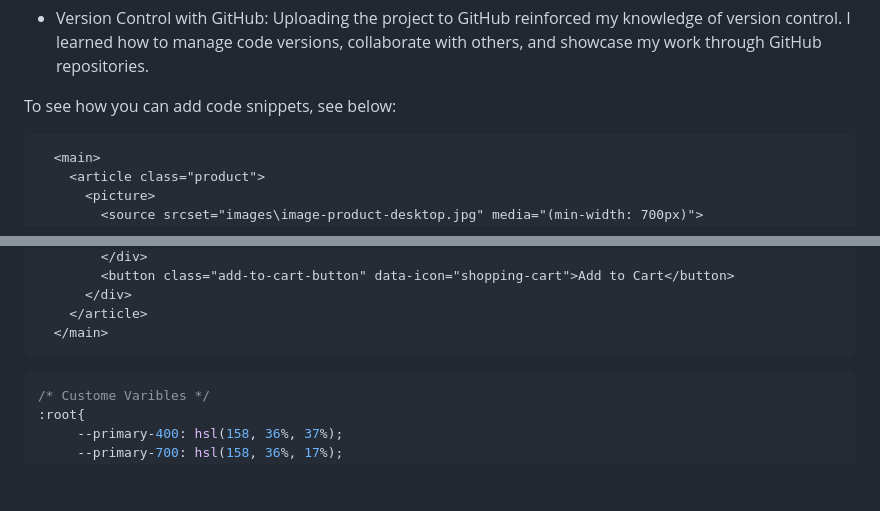
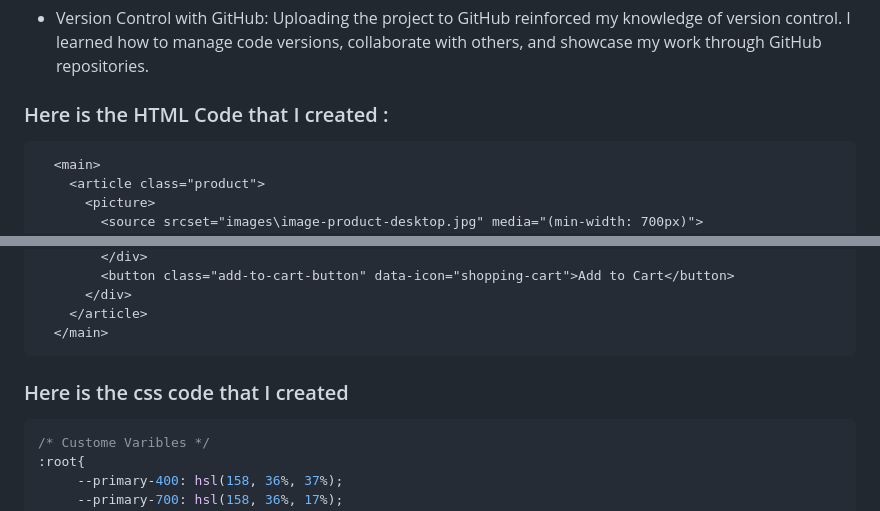
Before and after one commit to Gagana999/Create-Product-Card, a Markdown page: README.md, 2 parts joined by grey strips. GitHub-like rendering; blank space fills up the shorter version.

````diff
--- a/README.md
+++ b/README.md
@@ -64,7 +64,7 @@ Users should be able to:
 
 - Version Control with GitHub: Uploading the project to GitHub reinforced my knowledge of version control. I learned how to manage code versions, collaborate with others, and showcase my work through GitHub repositories.
 
-To see how you can add code snippets, see below:
+### Here is the HTML Code that I created :
 
 ```html
   <main>
@@ -88,6 +88,8 @@ To see how you can add code snippets, see below:
     </article>
   </main>
 ```
+
+### Here is the css code that I created
 ```css
 /* Custome Varibles */
 :root{
````
Also changed, not shown: other parts of README.md (+15 -1 lines).
